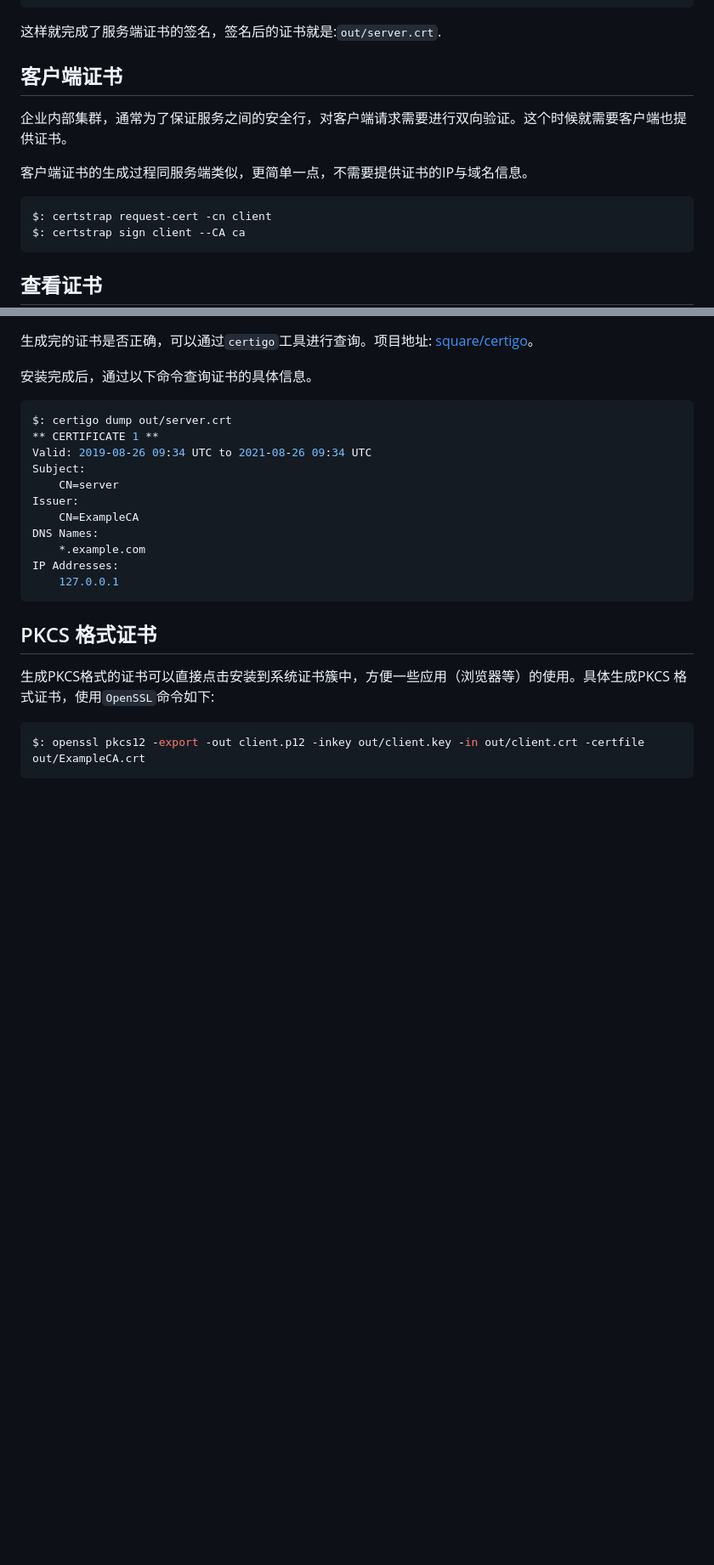
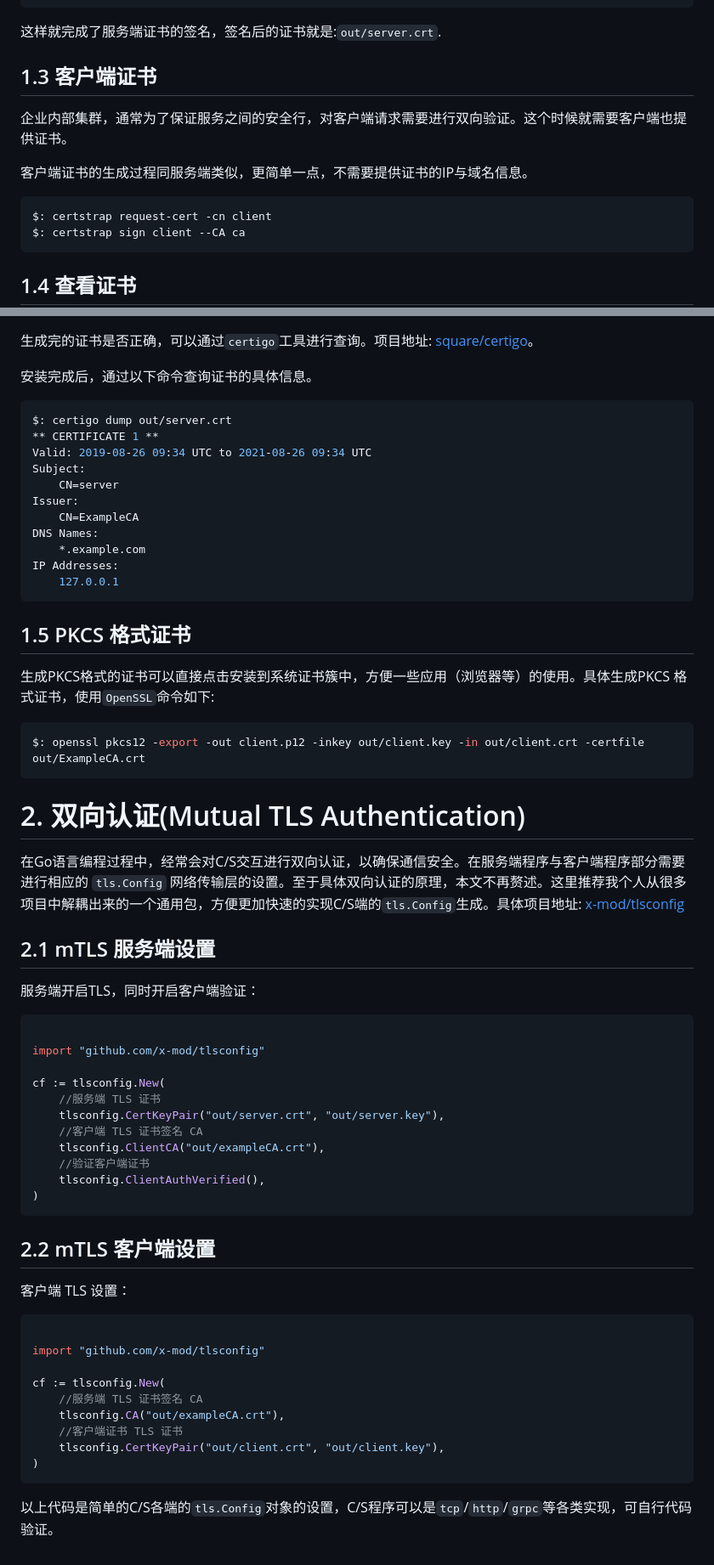
Before and after one commit to gitdigg/website, a Markdown page: content/posts/2019-08-26-generate-certs-mTLS.md, 2 parts joined by grey strips. Shown: that part at 85% size. Rendered like a GitHub page; blank space fills up the shorter version.

`````diff
--- a/content/posts/2019-08-26-generate-certs-quickly.md
+++ b/content/posts/2019-08-26-generate-certs-mTLS.md
@@ -54,7 +64,7 @@ Created out/server.crt from out/server.csr signed by out/ExampleCA.key
 ````
 这样就完成了服务端证书的签名，签名后的证书就是:`out/server.crt`.
 
-## 客户端证书
+## 1.3 客户端证书
 
 企业内部集群，通常为了保证服务之间的安全行，对客户端请求需要进行双向验证。这个时候就需要客户端也提供证书。
 
@@ -65,7 +75,7 @@ $: certstrap request-cert -cn client
 $: certstrap sign client --CA ca
 ````
 
-## 查看证书
+## 1.4 查看证书
 
 生成完的证书是否正确，可以通过`certigo`工具进行查询。项目地址: [square/certigo](https://github.com/square/certigo)。
 
@@ -85,10 +95,50 @@ IP Addresses:
 	127.0.0.1
 ````
 
-## PKCS 格式证书
+## 1.5 PKCS 格式证书
 
 生成PKCS格式的证书可以直接点击安装到系统证书簇中，方便一些应用（浏览器等）的使用。具体生成PKCS 格式证书，使用`OpenSSL`命令如下:
 
 ````bash
 $: openssl pkcs12 -export -out client.p12 -inkey out/client.key -in out/client.crt -certfile out/ExampleCA.crt
 ````
+
+# 2. 双向认证(Mutual TLS Authentication)
+
+在Go语言编程过程中，经常会对C/S交互进行双向认证，以确保通信安全。在服务端程序与客户端程序部分需要进行相应的 `tls.Config` 网络传输层的设置。至于具体双向认证的原理，本文不再赘述。这里推荐我个人从很多项目中解耦出来的一个通用包，方便更加快速的实现C/S端的`tls.Config`生成。具体项目地址: [x-mod/tlsconfig](https://github.com/x-mod/tlsconfig)
+
+## 2.1 mTLS 服务端设置
+
+服务端开启TLS，同时开启客户端验证：
+
+````go
+
+import "github.com/x-mod/tlsconfig"
+
+cf := tlsconfig.New(
+    //服务端 TLS 证书
+    tlsconfig.CertKeyPair("out/server.crt", "out/server.key"),
+    //客户端 TLS 证书签名 CA
+    tlsconfig.ClientCA("out/exampleCA.crt"),
+    //验证客户端证书
+    tlsconfig.ClientAuthVerified(),
+)
+````
+
+## 2.2 mTLS 客户端设置
+
+客户端 TLS 设置：
+
+````go
+
+import "github.com/x-mod/tlsconfig"
+
+cf := tlsconfig.New(
+    //服务端 TLS 证书签名 CA
+    tlsconfig.CA("out/exampleCA.crt"),
+    //客户端证书 TLS 证书
+    tlsconfig.CertKeyPair("out/client.crt", "out/client.key"),
+)
+````
+
+以上代码是简单的C/S各端的`tls.Config`对象的设置，C/S程序可以是`tcp`/`http`/`grpc`等各类实现，可自行代码验证。
`````
Also changed, not shown: other parts of content/posts/2019-08-26-generate-certs-mTLS.md (+15 -5 lines), content/images/mtls.png (added).
